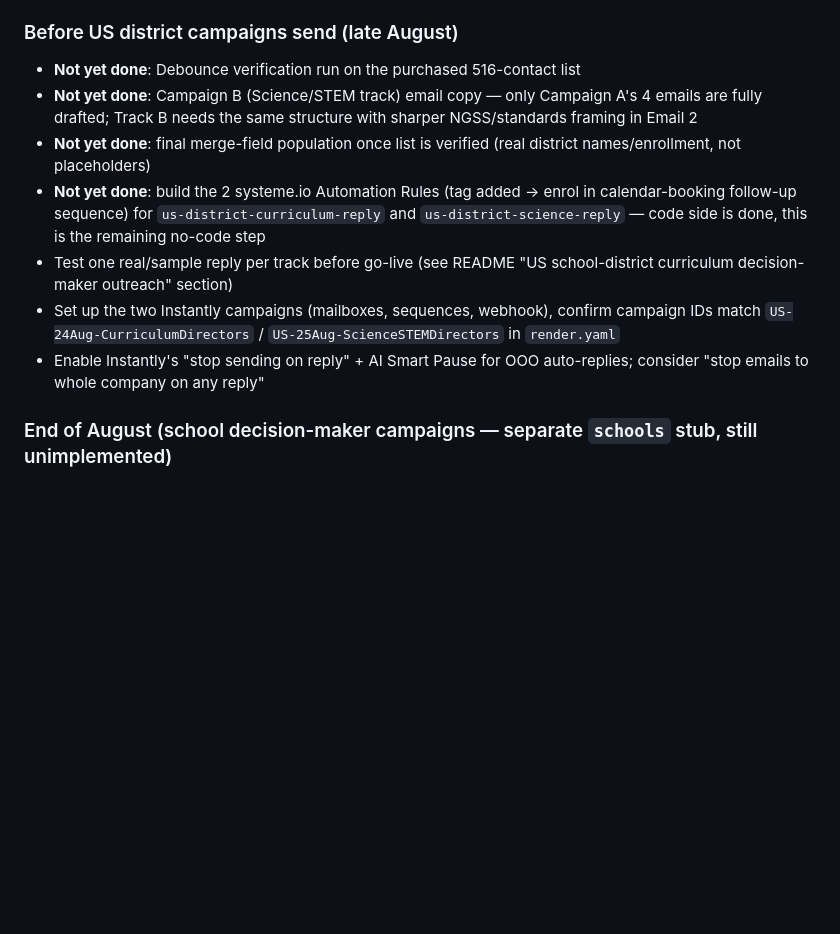
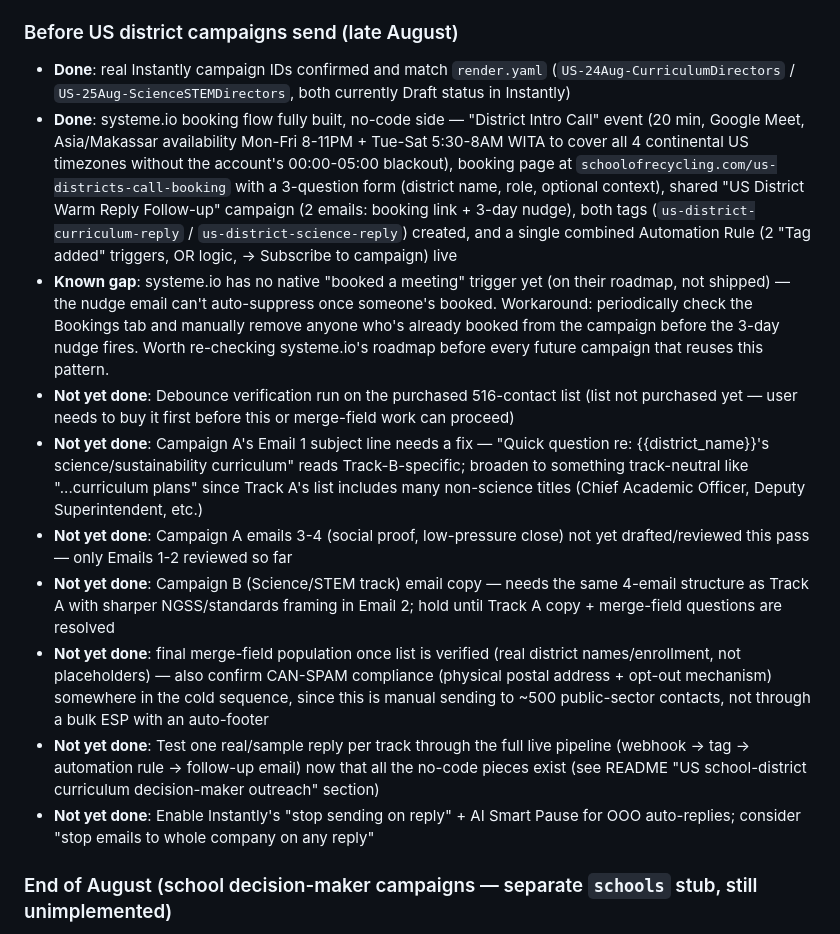
Before and after one commit to Martijn-nowhere/nowhere-maps, a Markdown page: CLAUDE.md, the part around the change. GitHub-like rendering; blank space fills up the shorter version.

```diff
--- a/CLAUDE.md
+++ b/CLAUDE.md
@@ -65,13 +65,16 @@ School of Recycling automated email-reply-to-course enrollment system. Instantly
 - Test one real reply before campaigns go live (check dashboard + `/automation/log`)
 
 ### Before US district campaigns send (late August)
-- **Not yet done**: Debounce verification run on the purchased 516-contact list
-- **Not yet done**: Campaign B (Science/STEM track) email copy — only Campaign A's 4 emails are fully drafted; Track B needs the same structure with sharper NGSS/standards framing in Email 2
-- **Not yet done**: final merge-field population once list is verified (real district names/enrollment, not placeholders)
-- **Not yet done**: build the 2 systeme.io Automation Rules (tag added → enrol in calendar-booking follow-up sequence) for `us-district-curriculum-reply` and `us-district-science-reply` — code side is done, this is the remaining no-code step
-- Test one real/sample reply per track before go-live (see README "US school-district curriculum decision-maker outreach" section)
-- Set up the two Instantly campaigns (mailboxes, sequences, webhook), confirm campaign IDs match `US-24Aug-CurriculumDirectors` / `US-25Aug-ScienceSTEMDirectors` in `render.yaml`
-- Enable Instantly's "stop sending on reply" + AI Smart Pause for OOO auto-replies; consider "stop emails to whole company on any reply"
+- **Done**: real Instantly campaign IDs confirmed and match `render.yaml` (`US-24Aug-CurriculumDirectors` / `US-25Aug-ScienceSTEMDirectors`, both currently Draft status in Instantly)
+- **Done**: systeme.io booking flow fully built, no-code side — "District Intro Call" event (20 min, Google Meet, Asia/Makassar availability Mon-Fri 8-11PM + Tue-Sat 5:30-8AM WITA to cover all 4 continental US timezones without the account's 00:00-05:00 blackout), booking page at `schoolofrecycling.com/us-districts-call-booking` with a 3-question form (district name, role, optional context), shared "US District Warm Reply Follow-up" campaign (2 emails: booking link + 3-day nudge), both tags (`us-district-curriculum-reply` / `us-district-science-reply`) created, and a single combined Automation Rule (2 "Tag added" triggers, OR logic, → Subscribe to campaign) live
+- **Known gap**: systeme.io has no native "booked a meeting" trigger yet (on their roadmap, not shipped) — the nudge email can't auto-suppress once someone's booked. Workaround: periodically check the Bookings tab and manually remove anyone who's already booked from the campaign before the 3-day nudge fires. Worth re-checking systeme.io's roadmap before every future campaign that reuses this pattern.
+- **Not yet done**: Debounce verification run on the purchased 516-contact list (list not purchased yet — user needs to buy it first before this or merge-field work can proceed)
+- **Not yet done**: Campaign A's Email 1 subject line needs a fix — "Quick question re: {{district_name}}'s science/sustainability curriculum" reads Track-B-specific; broaden to something track-neutral like "...curriculum plans" since Track A's list includes many non-science titles (Chief Academic Officer, Deputy Superintendent, etc.)
+- **Not yet done**: Campaign A emails 3-4 (social proof, low-pressure close) not yet drafted/reviewed this pass — only Emails 1-2 reviewed so far
+- **Not yet done**: Campaign B (Science/STEM track) email copy — needs the same 4-email structure as Track A with sharper NGSS/standards framing in Email 2; hold until Track A copy + merge-field questions are resolved
+- **Not yet done**: final merge-field population once list is verified (real district names/enrollment, not placeholders) — also confirm CAN-SPAM compliance (physical postal address + opt-out mechanism) somewhere in the cold sequence, since this is manual sending to ~500 public-sector contacts, not through a bulk ESP with an auto-footer
+- **Not yet done**: Test one real/sample reply per track through the full live pipeline (webhook → tag → automation rule → follow-up email) now that all the no-code pieces exist (see README "US school-district curriculum decision-maker outreach" section)
+- **Not yet done**: Enable Instantly's "stop sending on reply" + AI Smart Pause for OOO auto-replies; consider "stop emails to whole company on any reply"
 
 ### End of August (school decision-maker campaigns — separate `schools` stub, still unimplemented)
 1. Create school campaigns in Instantly, get campaign IDs
```
Also changed, not shown: sor-api/README.md (+23 -6 lines).
